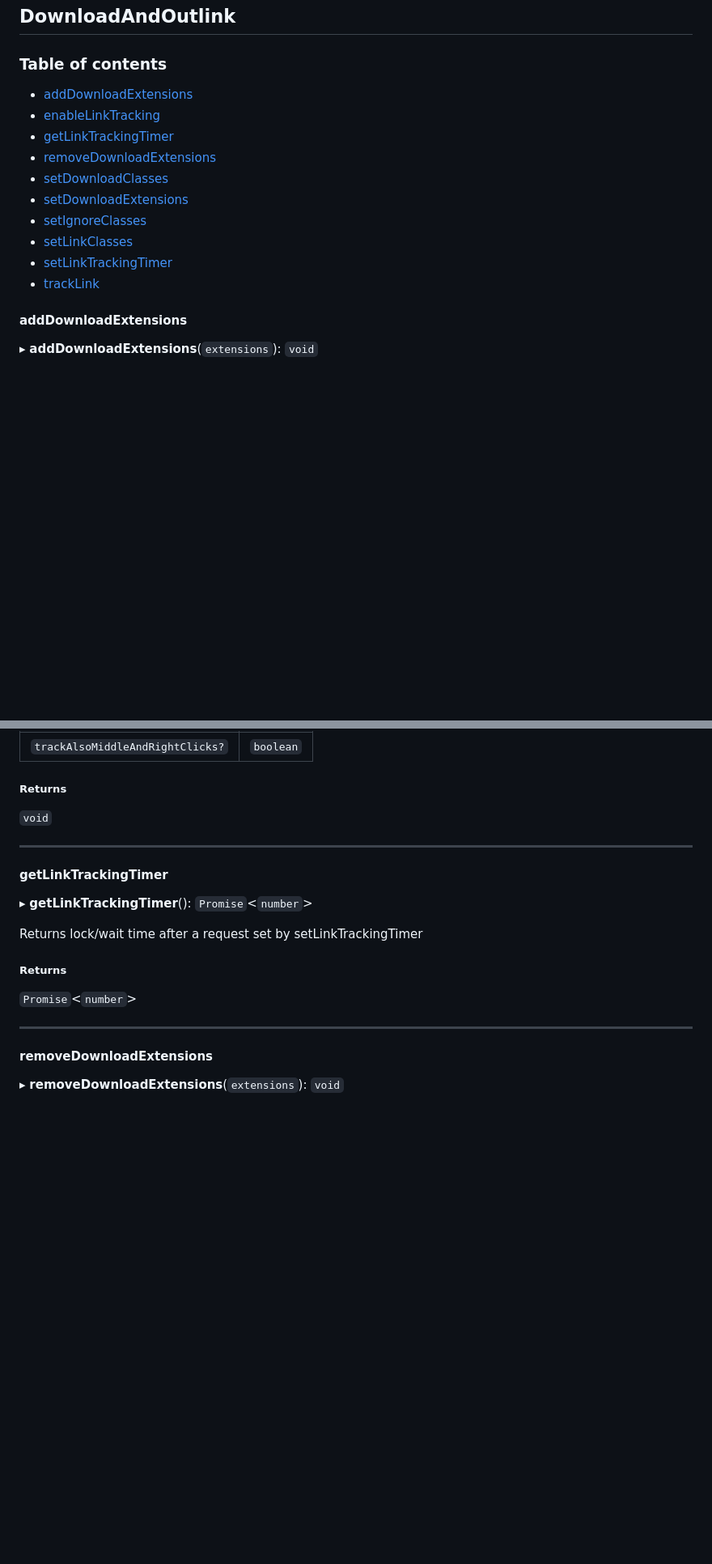
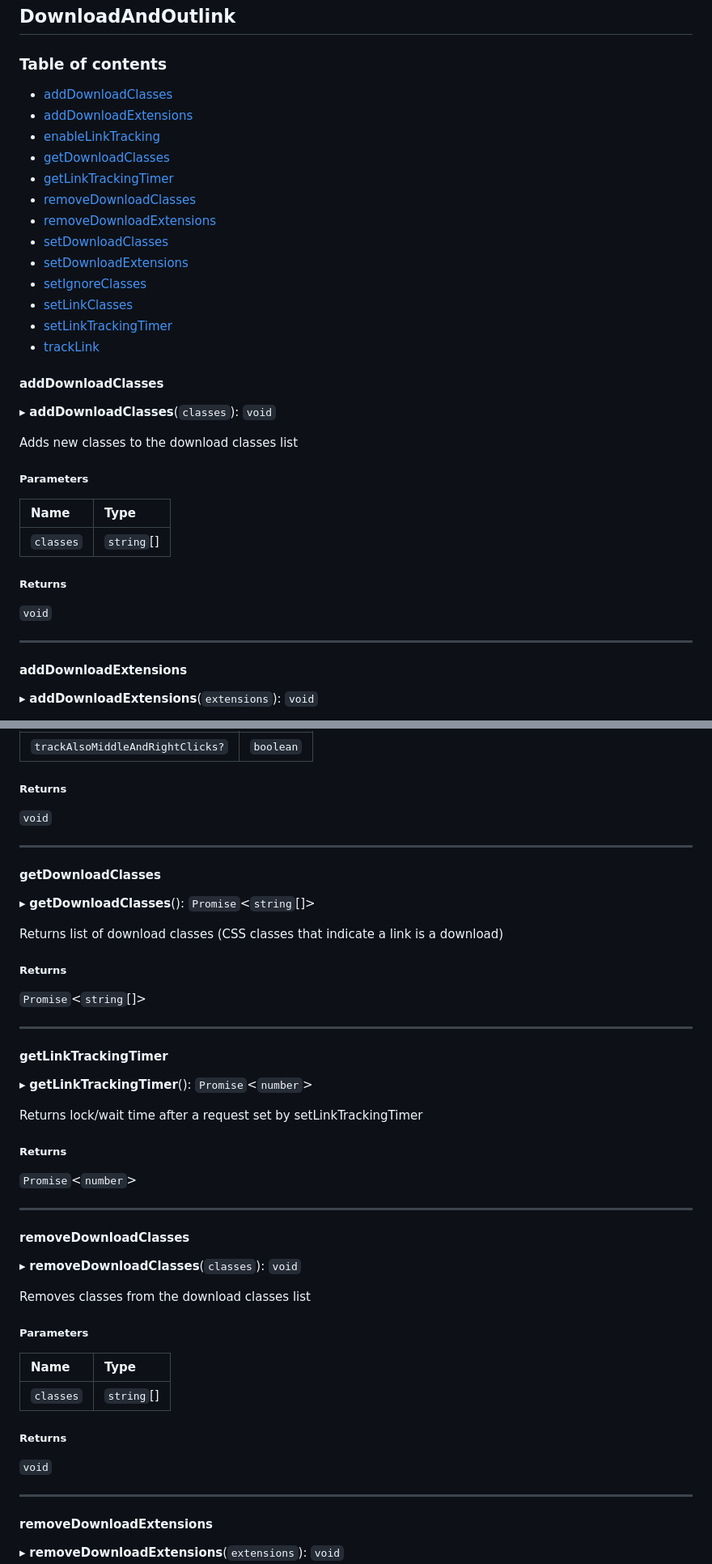
Before and after one commit to PiwikPRO/gatsby-plugin-piwik-pro, a Markdown page: README.md, 2 parts joined by grey strips. Shown at 81% size. Rendered like a GitHub page; blank space fills up the shorter version.

```diff
--- a/README.md
+++ b/README.md
@@ -1006,9 +1006,12 @@ ___
 ### Table of contents
 
 
+- [addDownloadClasses](#adddownloadclasses)
 - [addDownloadExtensions](#adddownloadextensions)
 - [enableLinkTracking](#enablelinktracking)
+- [getDownloadClasses](#getdownloadclasses)
 - [getLinkTrackingTimer](#getlinktrackingtimer)
+- [removeDownloadClasses](#removedownloadclasses)
 - [removeDownloadExtensions](#removedownloadextensions)
 - [setDownloadClasses](#setdownloadclasses)
 - [setDownloadExtensions](#setdownloadextensions)
@@ -1018,6 +1021,24 @@ ___
 - [trackLink](#tracklink)
 
 
+#### addDownloadClasses
+
+▸ **addDownloadClasses**(`classes`): `void`
+
+Adds new classes to the download classes list
+
+##### Parameters
+
+| Name | Type |
+| :------ | :------ |
+| `classes` | `string`[] |
+
+##### Returns
+
+`void`
+
+___
+
 #### addDownloadExtensions
 
 ▸ **addDownloadExtensions**(`extensions`): `void`
@@ -1057,6 +1078,18 @@ to a downloadable file creates a download event
 
 ___
 
+#### getDownloadClasses
+
+▸ **getDownloadClasses**(): `Promise`\<`string`[]\>
+
+Returns list of download classes (CSS classes that indicate a link is a download)
+
+##### Returns
+
+`Promise`\<`string`[]\>
+
+___
+
 #### getLinkTrackingTimer
 
 ▸ **getLinkTrackingTimer**(): `Promise`\<`number`\>
@@ -1066,6 +1099,24 @@ Returns lock/wait time after a request set by setLinkTrackingTimer
 ##### Returns
 
 `Promise`\<`number`\>
+
+___
+
+#### removeDownloadClasses
+
+▸ **removeDownloadClasses**(`classes`): `void`
+
+Removes classes from the download classes list
+
+##### Parameters
+
+| Name | Type |
+| :------ | :------ |
+| `classes` | `string`[] |
+
+##### Returns
+
+`void`
 
 ___
 
```
